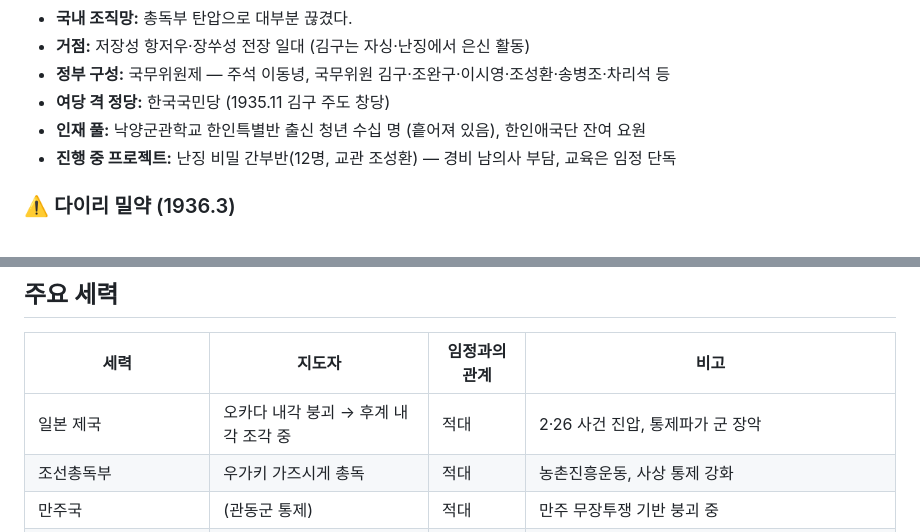
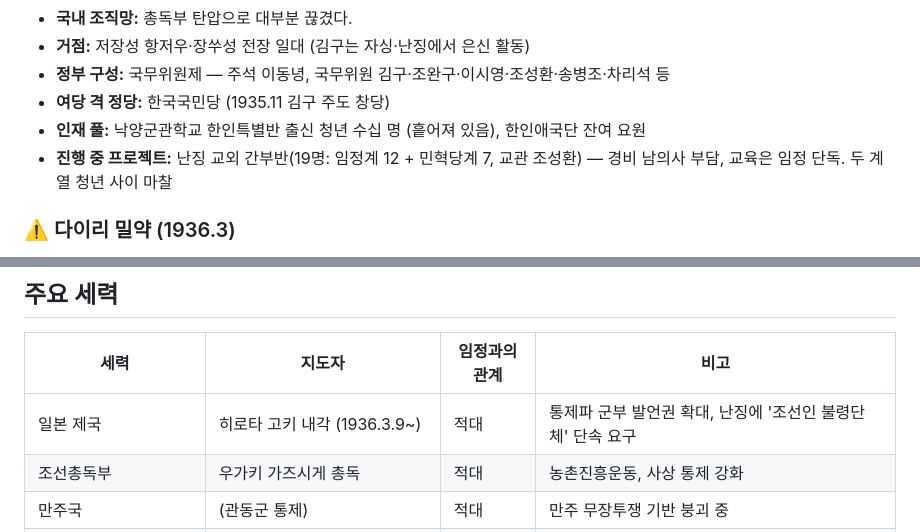
Before and after one commit to Daejun/trpg, a Markdown page: 팍스_히스토리아/01_세계상태.md, 2 parts joined by grey strips. Rendered like a GitHub page.

```diff
--- a/팍스_히스토리아/01_세계상태.md
+++ b/팍스_히스토리아/01_세계상태.md
@@ -18,7 +18,7 @@
 - **정부 구성:** 국무위원제 — 주석 이동녕, 국무위원 김구·조완구·이시영·조성환·송병조·차리석 등
 - **여당 격 정당:** 한국국민당 (1935.11 김구 주도 창당)
 - **인재 풀:** 낙양군관학교 한인특별반 출신 청년 수십 명 (흩어져 있음), 한인애국단 잔여 요원
-- **진행 중 프로젝트:** 난징 비밀 간부반(12명, 교관 조성환) — 경비 남의사 부담, 교육은 임정 단독
+- **진행 중 프로젝트:** 난징 교외 간부반(19명: 임정계 12 + 민혁당계 7, 교관 조성환) — 경비 남의사 부담, 교육은 임정 단독. 두 계열 청년 사이 마찰
 
 ### ⚠️ 다이리 밀약 (1936.3)
 - 김구가 김원봉 암살을 **자백** → 다이리가 결정적 약점 보유
@@ -35,7 +35,7 @@
 
 | 세력 | 지도자 | 임정과의 관계 | 비고 |
 |------|--------|--------------|------|
-| 일본 제국 | 오카다 내각 붕괴 → 후계 내각 조각 중 | 적대 | 2·26 사건 진압, 통제파가 군 장악 |
+| 일본 제국 | 히로타 고키 내각 (1936.3.9~) | 적대 | 통제파 군부 발언권 확대, 난징에 '조선인 불령단체' 단속 요구 |
 | 조선총독부 | 우가키 가즈시게 총독 | 적대 | 농촌진흥운동, 사상 통제 강화 |
 | 만주국 | (관동군 통제) | 적대 | 만주 무장투쟁 기반 붕괴 중 |
 | 중화민국 국민정부 | 장제스 / 다이리(남의사) | 우호(조건부) | 다이리 밀약, 사건 종결 |
```
Also changed, not shown: other parts of 팍스_히스토리아/01_세계상태.md (+8 -2 lines), 팍스_히스토리아/02_연대기.md (+5 -0 lines).
